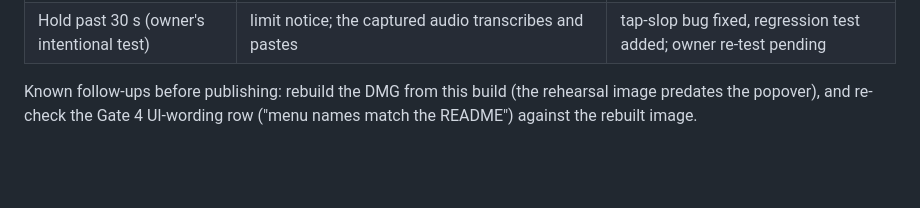
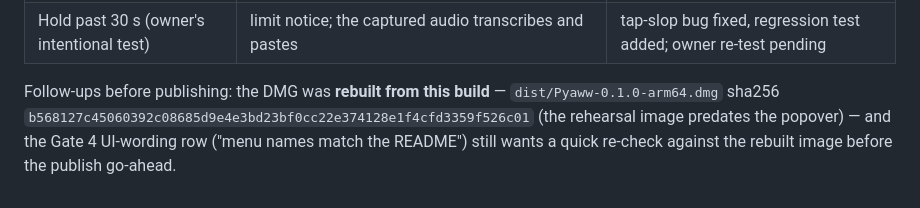
Before and after one commit to tklwin/pyaww, a Markdown page: docs/manual-test-log.md, the part around the change. GitHub-like rendering; blank space fills up the shorter version.

Commit message:
docs: popover re-verify — rebuilt DMG sha recorded (b568127c); Gate 4 wording re-check pending

```diff
--- a/docs/manual-test-log.md
+++ b/docs/manual-test-log.md
@@ -152,6 +152,9 @@ frame:
 | ⏻ Quit (restyled final button) | app exits cleanly | pending owner click on the final build |
 | Hold past 30 s (owner's intentional test) | limit notice; the captured audio transcribes and pastes | tap-slop bug fixed, regression test added; owner re-test pending |
 
-Known follow-ups before publishing: rebuild the DMG from this build (the
-rehearsal image predates the popover), and re-check the Gate 4
-UI-wording row ("menu names match the README") against the rebuilt image.
+Follow-ups before publishing: the DMG was **rebuilt from this build** —
+`dist/Pyaww-0.1.0-arm64.dmg` sha256
+`b568127c45060392c08685d9e4e3bd23bf0cc22e374128e1f4cfd3359f526c01`
+(the rehearsal image predates the popover) — and the Gate 4 UI-wording row
+("menu names match the README") still wants a quick re-check against the
+rebuilt image before the publish go-ahead.
```
